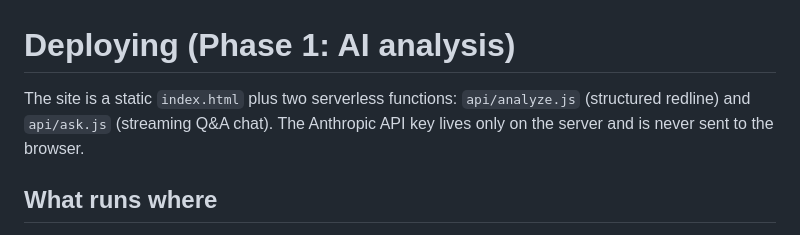
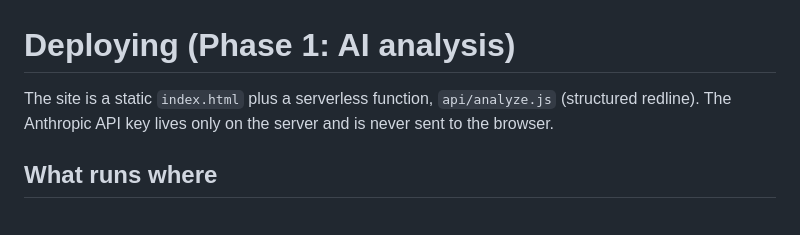
Before and after one commit to kyledavis-oss/bill-redline, a Markdown page: DEPLOY.md, the part around the change. Rendered like a GitHub page.

Commit message:
Add a README; drop the removed chat function from DEPLOY.md
Co-Authored-By: Claude Fable 5 <noreply@anthropic.com>

```diff
--- a/DEPLOY.md
+++ b/DEPLOY.md
@@ -1,7 +1,7 @@
 # Deploying (Phase 1: AI analysis)
 
-The site is a static `index.html` plus two serverless functions:
-`api/analyze.js` (structured redline) and `api/ask.js` (streaming Q&A chat).
+The site is a static `index.html` plus a serverless function,
+`api/analyze.js` (structured redline).
 The Anthropic API key lives only on the server and is never sent to the browser.
 
 ## What runs where
```
Also changed, not shown: README.md (added, +65 -0 lines).
